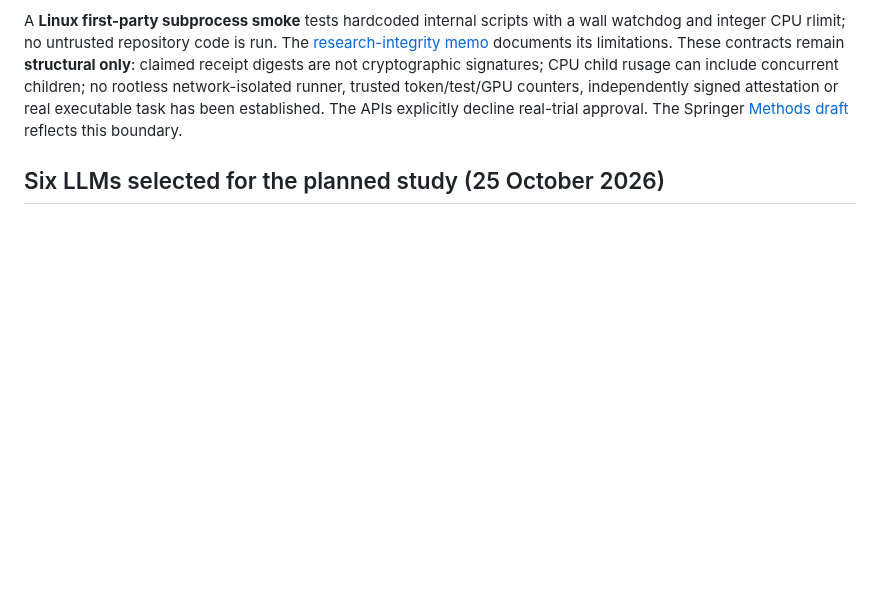
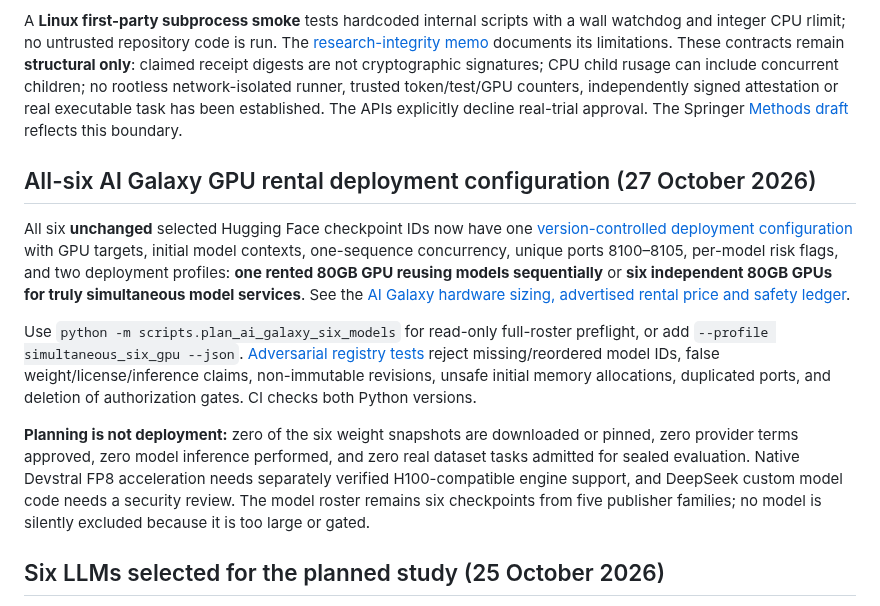
Before and after one commit to Rocky5502/U-CODE, a Markdown page: README.md, the part around the change. Drawn GitHub-style; blank space fills up the shorter version.

Commit message:
docs: link all-six model AI Galaxy deployment configurations, GPU profiles and preflight

```diff
--- a/README.md
+++ b/README.md
@@ -118,6 +118,31 @@ can include concurrent children; no rootless network-isolated runner, trusted
 token/test/GPU counters, independently signed attestation or real executable
 task has been established. The APIs explicitly decline real-trial approval.
 The Springer [Methods draft](paper/overleaf/main.tex) reflects this boundary.
+
+## All-six AI Galaxy GPU rental deployment configuration (27 October 2026)
+
+All six **unchanged** selected Hugging Face checkpoint IDs now have one
+[version-controlled deployment configuration](configs/ai_galaxy_six_model_deployment_2026-10-27.json)
+with GPU targets, initial model contexts, one-sequence concurrency,
+unique ports 8100–8105, per-model risk flags, and two deployment profiles:
+**one rented 80GB GPU reusing models sequentially** or **six independent
+80GB GPUs for truly simultaneous model services**. See the
+[AI Galaxy hardware sizing, advertised rental price and safety ledger](docs/AI_GALAXY_SIX_MODEL_RENTAL_PLAN_2026-10-27.md).
+
+Use `python -m scripts.plan_ai_galaxy_six_models` for read-only full-roster
+preflight, or add `--profile simultaneous_six_gpu --json`.
+[Adversarial registry tests](tests/test_ai_galaxy_six_models.py)
+reject missing/reordered model IDs, false weight/license/inference claims,
+non-immutable revisions, unsafe initial memory allocations, duplicated ports,
+and deletion of authorization gates. CI checks both Python versions.
+
+**Planning is not deployment:** zero of the six weight snapshots are
+downloaded or pinned, zero provider terms approved, zero model inference
+performed, and zero real dataset tasks admitted for sealed evaluation.
+Native Devstral FP8 acceleration needs separately verified H100-compatible
+engine support, and DeepSeek custom model code needs a security review.
+The model roster remains six checkpoints from five publisher families;
+no model is silently excluded because it is too large or gated.
 
 ## Six LLMs selected for the planned study (25 October 2026)
 
```
